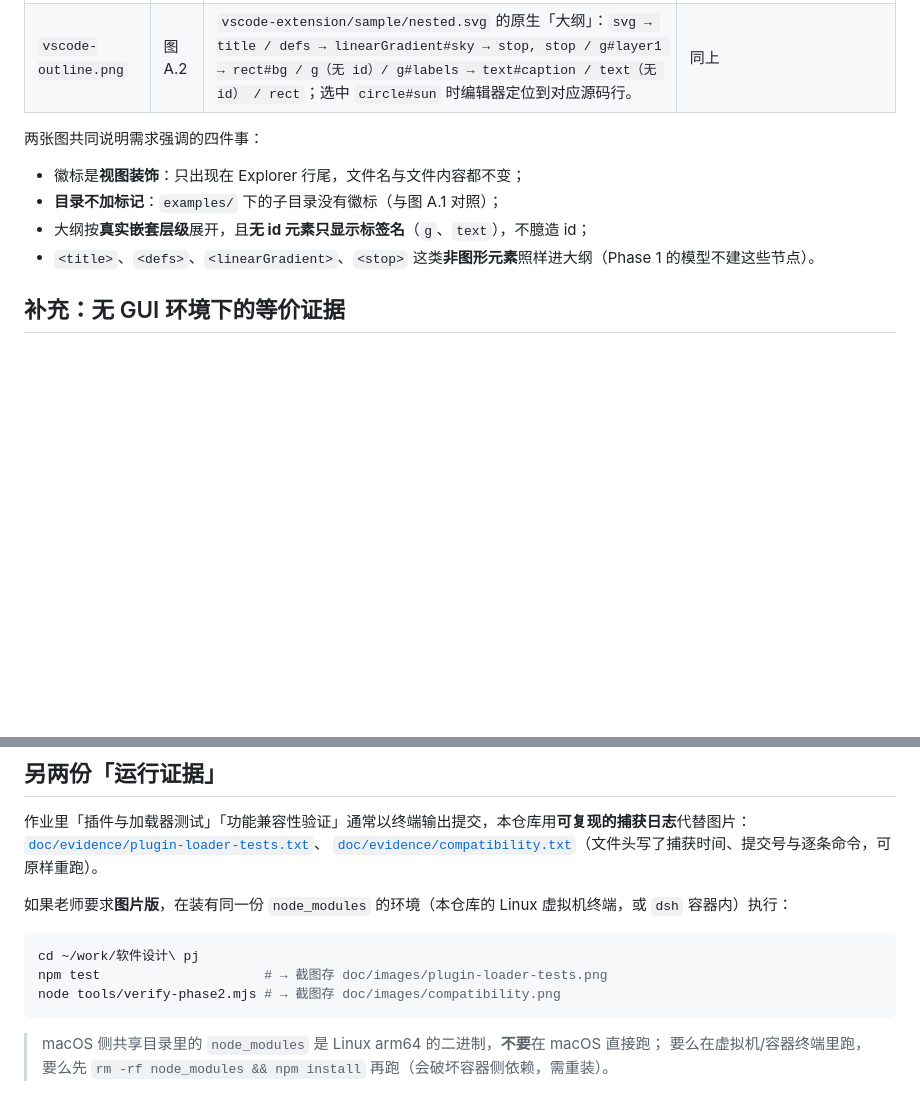
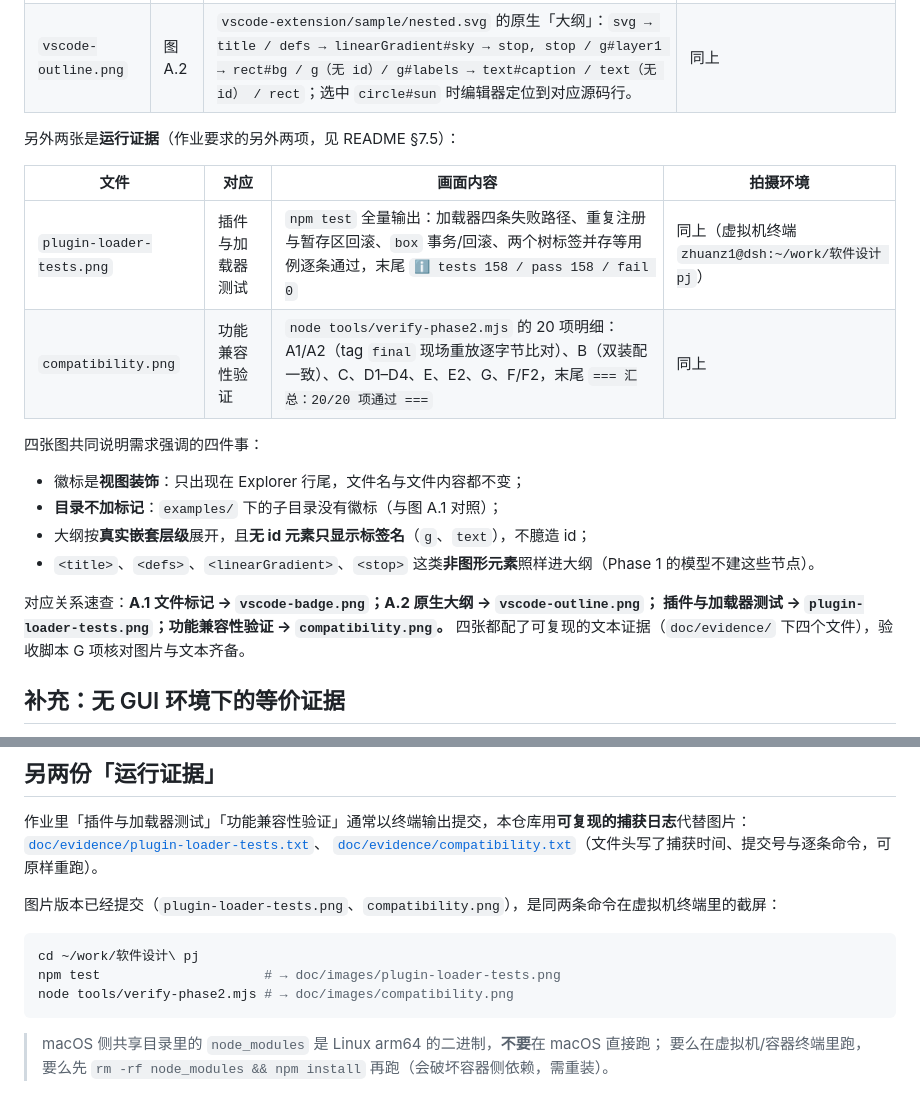
Before and after one commit to SummerBirdLin/PJ_SVG_Editor, a Markdown page: doc/images/README.md, 2 parts joined by grey strips. GitHub-like rendering; blank space fills up the shorter version.

````diff
--- a/doc/images/README.md
+++ b/doc/images/README.md
@@ -7,12 +7,23 @@
 | `vscode-badge.png` | 图 A.1 | `examples/` 下 `box.svg`、`demo.svg`、`flowchart.svg`、`other.svg` 右侧各有 `[]` 徽标；同目录的 `transcript-6.txt`、`transcript-61.txt` 与各文件夹**没有**徽标；文件名与内容都没被改动。右侧同时打开 `flowchart.svg`，大纲选中 `text#start-label`，编辑器高亮第 6 行。 | macOS 本地 VSCode，打开 OrbStack 虚拟机共享目录中的本仓库；`svg-marker-outline.vsix` 装在**本地**扩展宿主 |
 | `vscode-outline.png` | 图 A.2 | `vscode-extension/sample/nested.svg` 的原生「大纲」：`svg → title / defs → linearGradient#sky → stop, stop / g#layer1 → rect#bg / g（无 id）/ g#labels → text#caption / text（无 id） / rect`；选中 `circle#sun` 时编辑器定位到对应源码行。 | 同上 |
 
-两张图共同说明需求强调的四件事：
+另外两张是**运行证据**（作业要求的另外两项，见 README §7.5）：
+
+| 文件 | 对应 | 画面内容 | 拍摄环境 |
+|---|---|---|---|
+| `plugin-loader-tests.png` | 插件与加载器测试 | `npm test` 全量输出：加载器四条失败路径、重复注册与暂存区回滚、`box` 事务/回滚、两个树标签并存等用例逐条通过，末尾 `ℹ tests 158 / pass 158 / fail 0` | 同上（虚拟机终端 `zhuanz1@dsh:~/work/软件设计 pj`） |
+| `compatibility.png` | 功能兼容性验证 | `node tools/verify-phase2.mjs` 的 20 项明细：A1/A2（tag `final` 现场重放逐字节比对）、B（双装配一致）、C、D1–D4、E、E2、G、F/F2，末尾 `=== 汇总：20/20 项通过 ===` | 同上 |
+
+四张图共同说明需求强调的四件事：
 
 - 徽标是**视图装饰**：只出现在 Explorer 行尾，文件名与文件内容都不变；
 - **目录不加标记**：`examples/` 下的子目录没有徽标（与图 A.1 对照）；
 - 大纲按**真实嵌套层级**展开，且**无 id 元素只显示标签名**（`g`、`text`），不臆造 id；
 - `<title>`、`<defs>`、`<linearGradient>`、`<stop>` 这类**非图形元素**照样进大纲（Phase 1 的模型不建这些节点）。
+
+对应关系速查：**A.1 文件标记 → `vscode-badge.png`；A.2 原生大纲 → `vscode-outline.png`；
+插件与加载器测试 → `plugin-loader-tests.png`；功能兼容性验证 → `compatibility.png`。**
+四张都配了可复现的文本证据（`doc/evidence/` 下四个文件），验收脚本 G 项核对图片与文本齐备。
 
 ## 补充：无 GUI 环境下的等价证据
 
@@ -32,12 +43,12 @@
 [`doc/evidence/plugin-loader-tests.txt`](../evidence/plugin-loader-tests.txt)、
 [`doc/evidence/compatibility.txt`](../evidence/compatibility.txt)（文件头写了捕获时间、提交号与逐条命令，可原样重跑）。
 
-如果老师要求**图片版**，在装有同一份 `node_modules` 的环境（本仓库的 Linux 虚拟机终端，或 `dsh` 容器内）执行：
+图片版本已经提交（`plugin-loader-tests.png`、`compatibility.png`），是同两条命令在虚拟机终端里的截屏：
 
 ```bash
 cd ~/work/软件设计\ pj
-npm test                     # → 截图存 doc/images/plugin-loader-tests.png
-node tools/verify-phase2.mjs # → 截图存 doc/images/compatibility.png
+npm test                     # → doc/images/plugin-loader-tests.png
+node tools/verify-phase2.mjs # → doc/images/compatibility.png
 ```
 
 > macOS 侧共享目录里的 `node_modules` 是 Linux arm64 的二进制，**不要**在 macOS 直接跑；
````
Also changed, not shown: doc/README.md (+24 -0 lines), doc/images/compatibility.png (added), doc/images/plugin-loader-tests.png (added), 1 other file.
